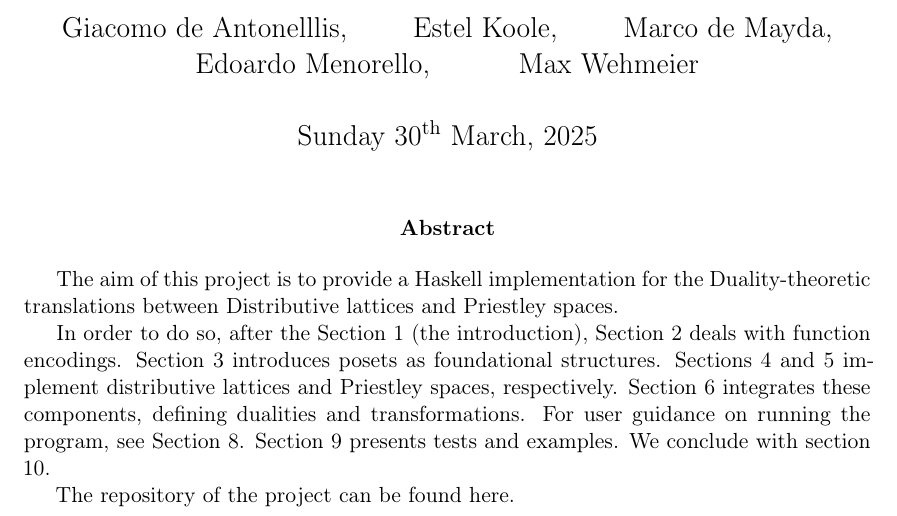
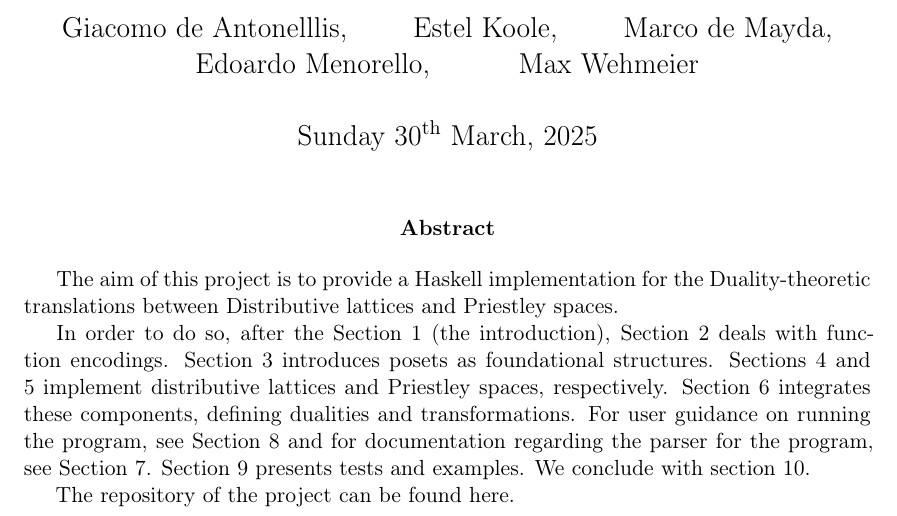
Before and after one commit to maxwehmi/functional-duality, a LaTeX paper (report.tex): part of page 1 of 4, cut so that both start at the same text. Compiled offline with pdfLaTeX.

Commit message:
done done done

```diff
--- a/report.tex
+++ b/report.tex
@@ -17,7 +17,7 @@
 The aim of this project is to provide a Haskell implementation for the Duality-theoretic translations between Distributive lattices and Priestley spaces.
 
 In order to do so, after the Section 1 (the introduction), Section 2 deals with function encodings. Section 3 introduces posets as foundational structures. Sections 4 and 5 implement distributive lattices and Priestley spaces, respectively. Section 6 integrates these components, defining dualities and transformations.
-For user guidance on running the program, see Section 8. Section 9 presents tests and examples. We conclude with section 10.
+For user guidance on running the program, see Section 8 and for documentation regarding the parser for the program, see Section 7.  Section 9 presents tests and examples. We conclude with section 10.
 
 % We give a toy example of a report in \emph{literate programming} style.
 %The main advantage of this is that source code and documentation can
```
